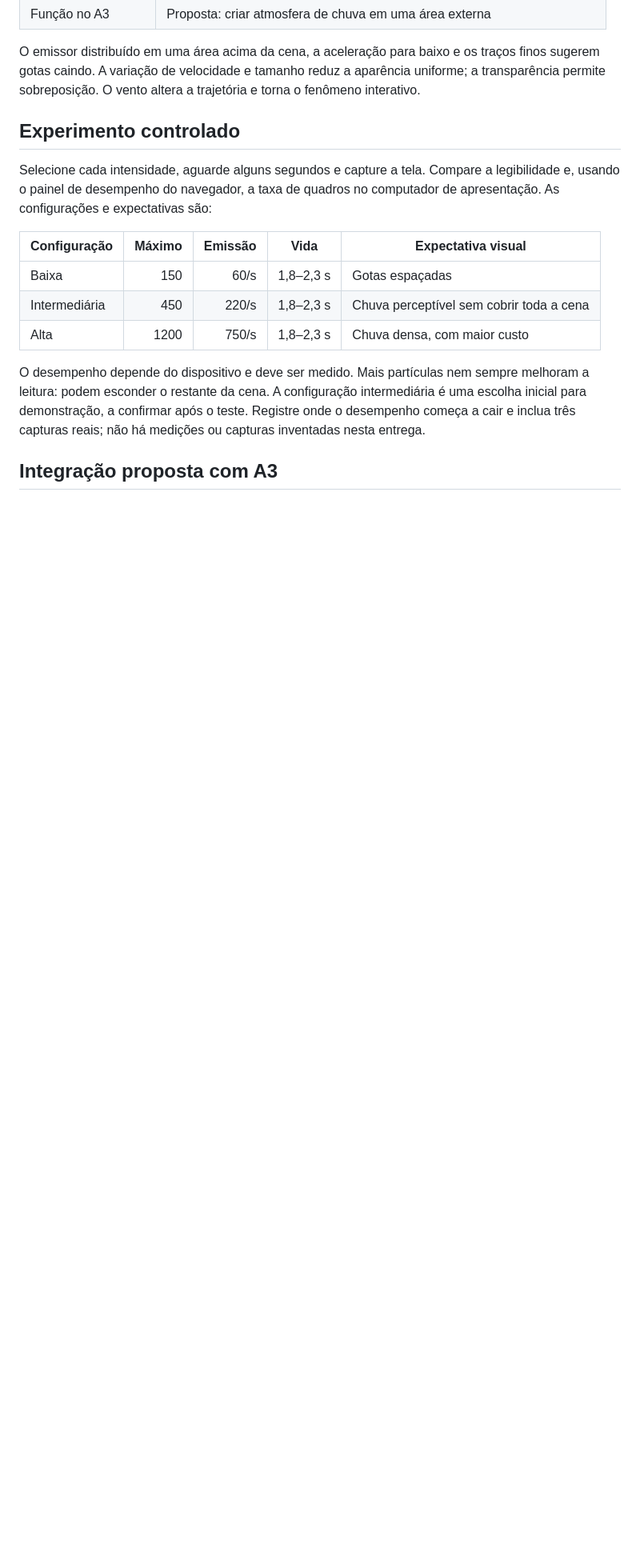
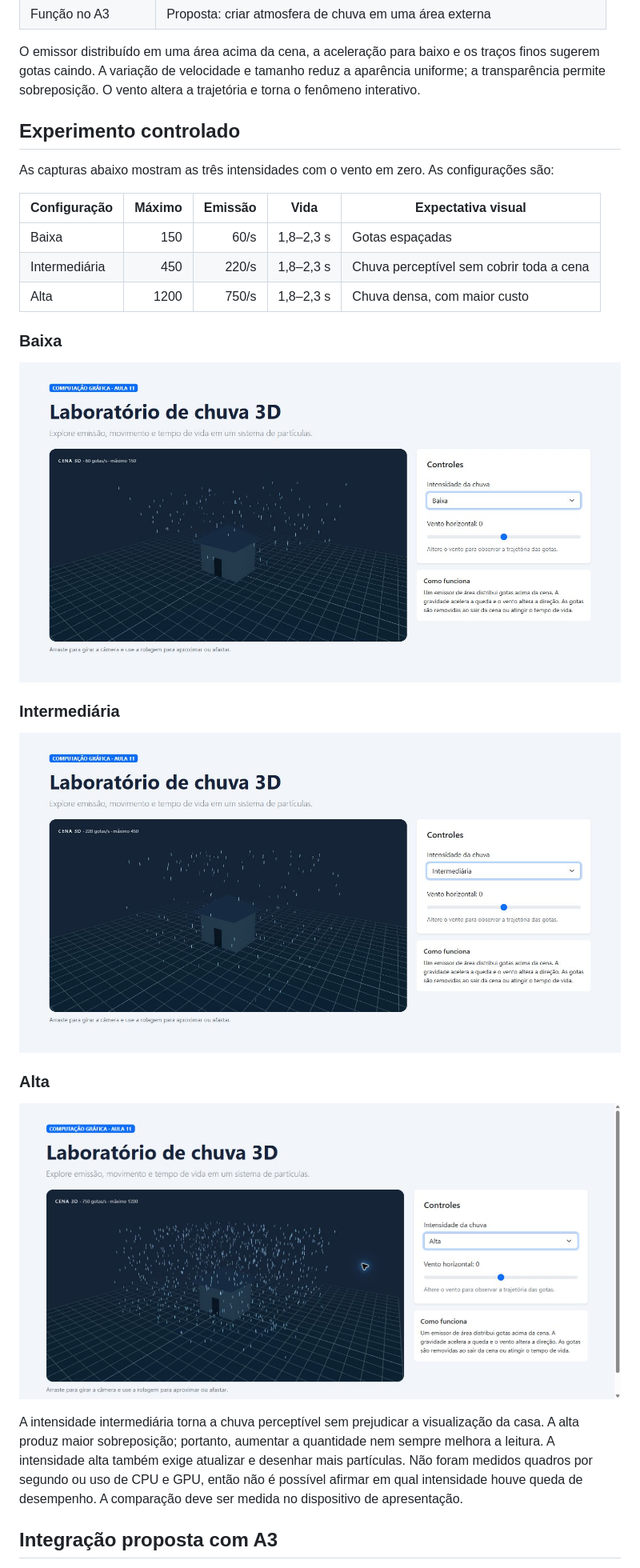
Before and after one commit to ian-Freire-Borges/sistema-particulas-chuva, a Markdown page: README.md, the part around one of its changes. Shown at 80% size. Drawn GitHub-style; pictures changed too: docs/imagens/alta.png (added), docs/imagens/baixa.png (added), docs/imagens/intermediaria.png (added); blank space fills up the shorter version.

Commit message:
Documenta respostas e capturas do experimento

```diff
--- a/README.md
+++ b/README.md
@@ -44,7 +44,7 @@ O emissor distribuído em uma área acima da cena, a aceleração para baixo e o
 
 ## Experimento controlado
 
-Selecione cada intensidade, aguarde alguns segundos e capture a tela. Compare a legibilidade e, usando o painel de desempenho do navegador, a taxa de quadros no computador de apresentação. As configurações e expectativas são:
+As capturas abaixo mostram as três intensidades com o vento em zero. As configurações são:
 
 | Configuração | Máximo | Emissão | Vida | Expectativa visual |
 |---|---:|---:|---|---|
@@ -52,7 +52,19 @@ Selecione cada intensidade, aguarde alguns segundos e capture a tela. Compare a
 | Intermediária | 450 | 220/s | 1,8–2,3 s | Chuva perceptível sem cobrir toda a cena |
 | Alta | 1200 | 750/s | 1,8–2,3 s | Chuva densa, com maior custo |
 
-O desempenho depende do dispositivo e deve ser medido. Mais partículas nem sempre melhoram a leitura: podem esconder o restante da cena. A configuração intermediária é uma escolha inicial para demonstração, a confirmar após o teste. Registre onde o desempenho começa a cair e inclua três capturas reais; não há medições ou capturas inventadas nesta entrega.
+### Baixa
+
+![Cena 3D com intensidade baixa](docs/imagens/baixa.png)
+
+### Intermediária
+
+![Cena 3D com intensidade intermediária](docs/imagens/intermediaria.png)
+
+### Alta
+
+![Cena 3D com intensidade alta](docs/imagens/alta.png)
+
+A intensidade intermediária torna a chuva perceptível sem prejudicar a visualização da casa. A alta produz maior sobreposição; portanto, aumentar a quantidade nem sempre melhora a leitura. A intensidade alta também exige atualizar e desenhar mais partículas. Não foram medidos quadros por segundo ou uso de CPU e GPU, então não é possível afirmar em qual intensidade houve queda de desempenho. A comparação deve ser medida no dispositivo de apresentação.
 
 ## Integração proposta com A3
 
```
Also changed, not shown: other parts of README.md (+11 -1 lines).
